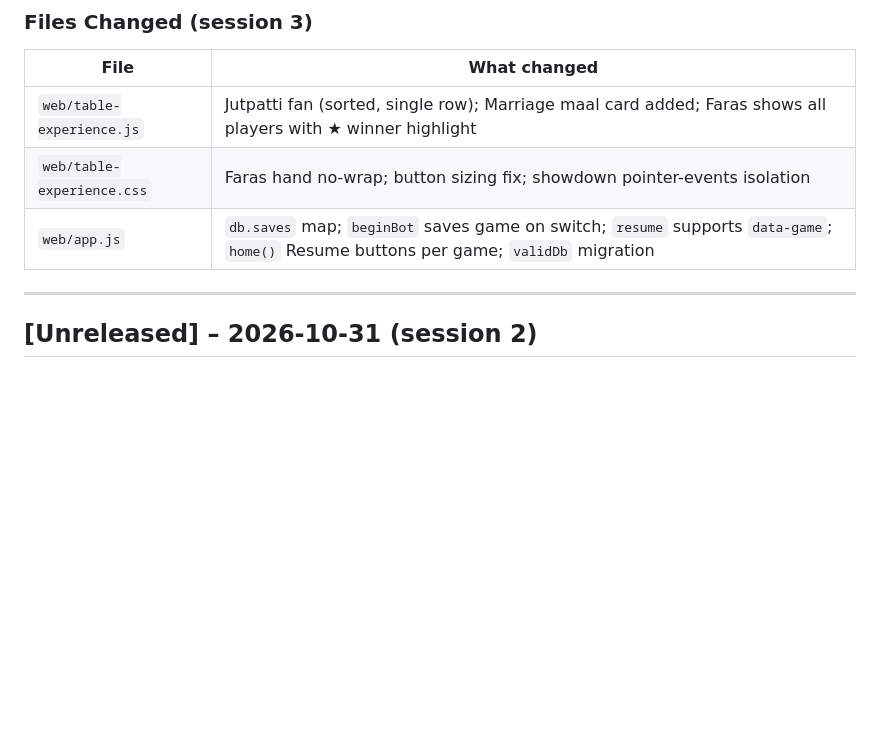
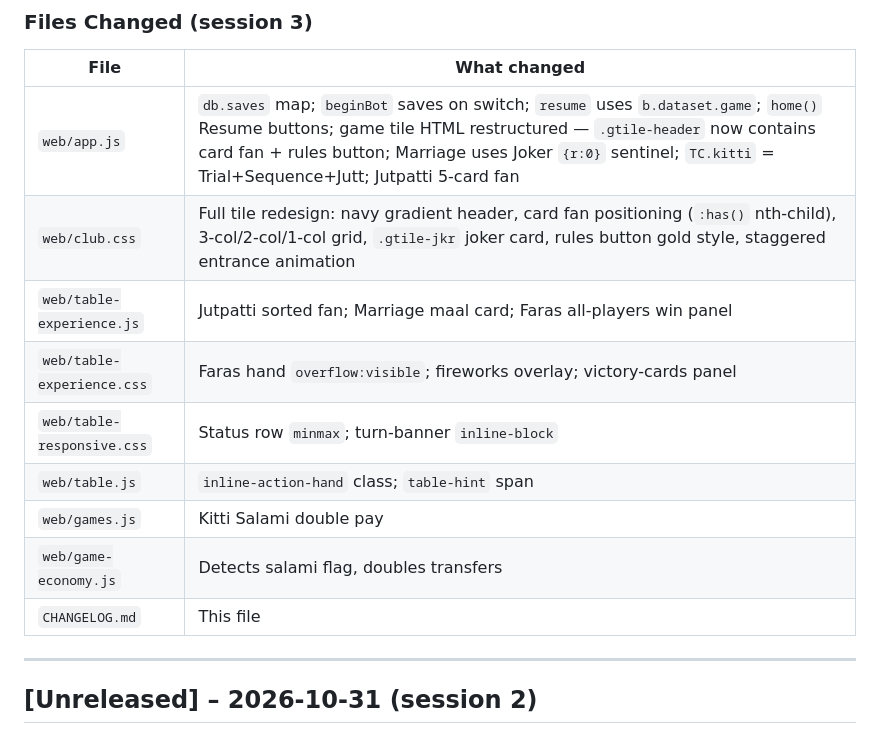
Before and after one commit to sudip-parajuli/dashain-cards, a Markdown page: CHANGELOG.md, the part around one of its changes. Rendered like a GitHub page; blank space fills up the shorter version.

```diff
--- a/CHANGELOG.md
+++ b/CHANGELOG.md
@@ -51,9 +70,15 @@ All notable changes to this project are documented here in reverse-chronological
 ### Files Changed (session 3)
 | File | What changed |
 |------|-------------|
-| `web/table-experience.js` | Jutpatti fan (sorted, single row); Marriage maal card added; Faras shows all players with ★ winner highlight |
-| `web/table-experience.css` | Faras hand no-wrap; button sizing fix; showdown pointer-events isolation |
-| `web/app.js` | `db.saves` map; `beginBot` saves game on switch; `resume` supports `data-game`; `home()` Resume buttons per game; `validDb` migration |
+| `web/app.js` | `db.saves` map; `beginBot` saves on switch; `resume` uses `b.dataset.game`; `home()` Resume buttons; game tile HTML restructured — `.gtile-header` now contains card fan + rules button; Marriage uses Joker `{r:0}` sentinel; `TC.kitti` = Trial+Sequence+Jutt; Jutpatti 5-card fan |
+| `web/club.css` | Full tile redesign: navy gradient header, card fan positioning (`:has()` nth-child), 3-col/2-col/1-col grid, `.gtile-jkr` joker card, rules button gold style, staggered entrance animation |
+| `web/table-experience.js` | Jutpatti sorted fan; Marriage maal card; Faras all-players win panel |
+| `web/table-experience.css` | Faras hand `overflow:visible`; fireworks overlay; victory-cards panel |
+| `web/table-responsive.css` | Status row `minmax`; turn-banner `inline-block` |
+| `web/table.js` | `inline-action-hand` class; `table-hint` span |
+| `web/games.js` | Kitti Salami double pay |
+| `web/game-economy.js` | Detects salami flag, doubles transfers |
+| `CHANGELOG.md` | This file |
 
 ---
 
```
Also changed, not shown: other parts of CHANGELOG.md (+67 -53 lines).
